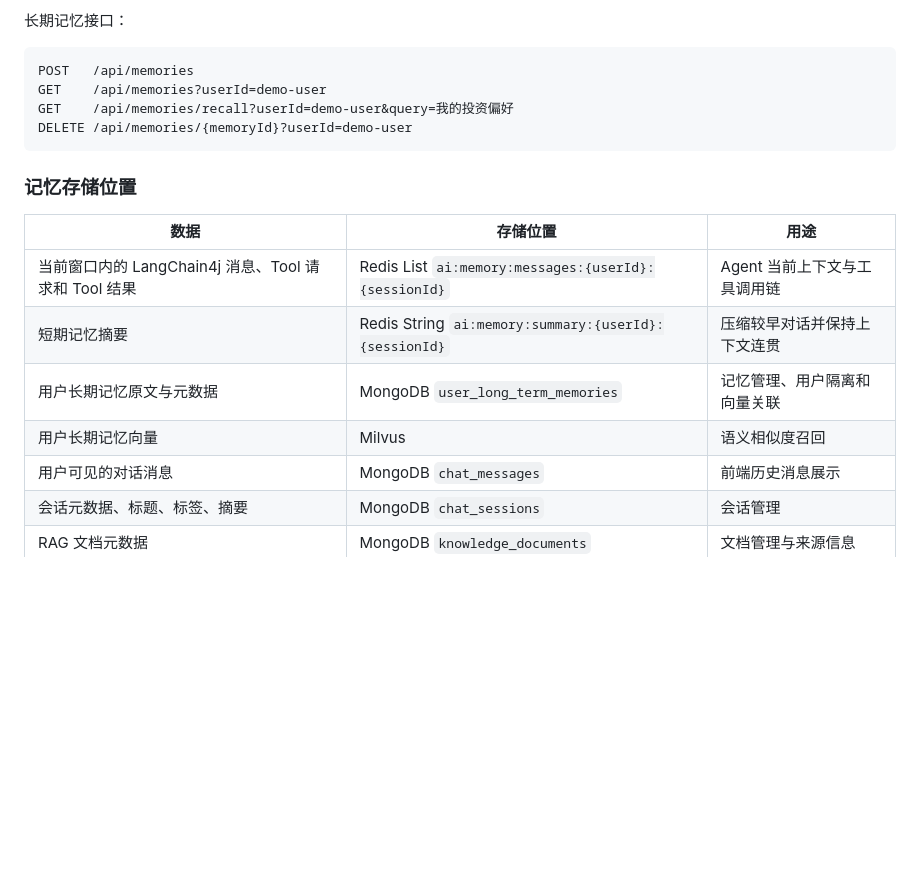
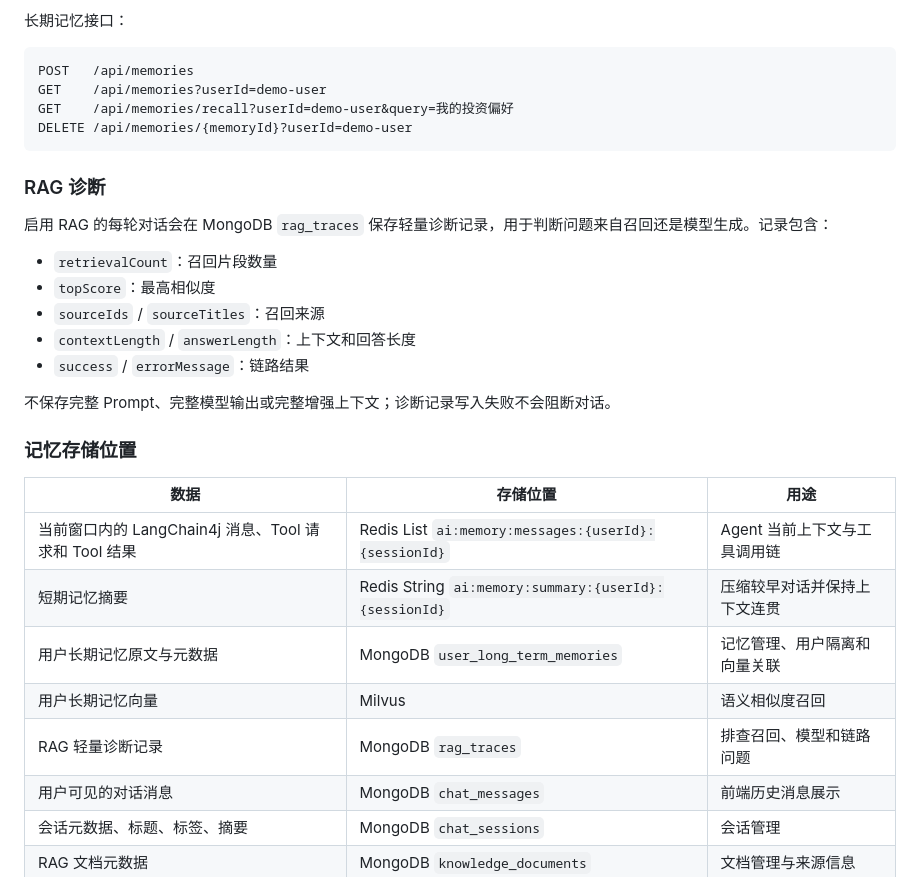
Before and after one commit to LJLExplorer/ai-stock-agent-langchain4j, a Markdown page: README.md, the part around the change. Drawn GitHub-style; blank space fills up the shorter version.

Commit message:
docs: 补充长期记忆和RAG诊断说明

````diff
--- a/README.md
+++ b/README.md
@@ -99,6 +99,18 @@ GET    /api/memories/recall?userId=demo-user&query=我的投资偏好
 DELETE /api/memories/{memoryId}?userId=demo-user
 ```
 
+### RAG 诊断
+
+启用 RAG 的每轮对话会在 MongoDB `rag_traces` 保存轻量诊断记录，用于判断问题来自召回还是模型生成。记录包含：
+
+- `retrievalCount`：召回片段数量
+- `topScore`：最高相似度
+- `sourceIds` / `sourceTitles`：召回来源
+- `contextLength` / `answerLength`：上下文和回答长度
+- `success` / `errorMessage`：链路结果
+
+不保存完整 Prompt、完整模型输出或完整增强上下文；诊断记录写入失败不会阻断对话。
+
 ### 记忆存储位置
 
 | 数据 | 存储位置 | 用途 |
@@ -107,6 +119,7 @@ DELETE /api/memories/{memoryId}?userId=demo-user
 | 短期记忆摘要 | Redis String `ai:memory:summary:{userId}:{sessionId}` | 压缩较早对话并保持上下文连贯 |
 | 用户长期记忆原文与元数据 | MongoDB `user_long_term_memories` | 记忆管理、用户隔离和向量关联 |
 | 用户长期记忆向量 | Milvus | 语义相似度召回 |
+| RAG 轻量诊断记录 | MongoDB `rag_traces` | 排查召回、模型和链路问题 |
 | 用户可见的对话消息 | MongoDB `chat_messages` | 前端历史消息展示 |
 | 会话元数据、标题、标签、摘要 | MongoDB `chat_sessions` | 会话管理 |
 | RAG 文档元数据 | MongoDB `knowledge_documents` | 文档管理与来源信息 |
````
